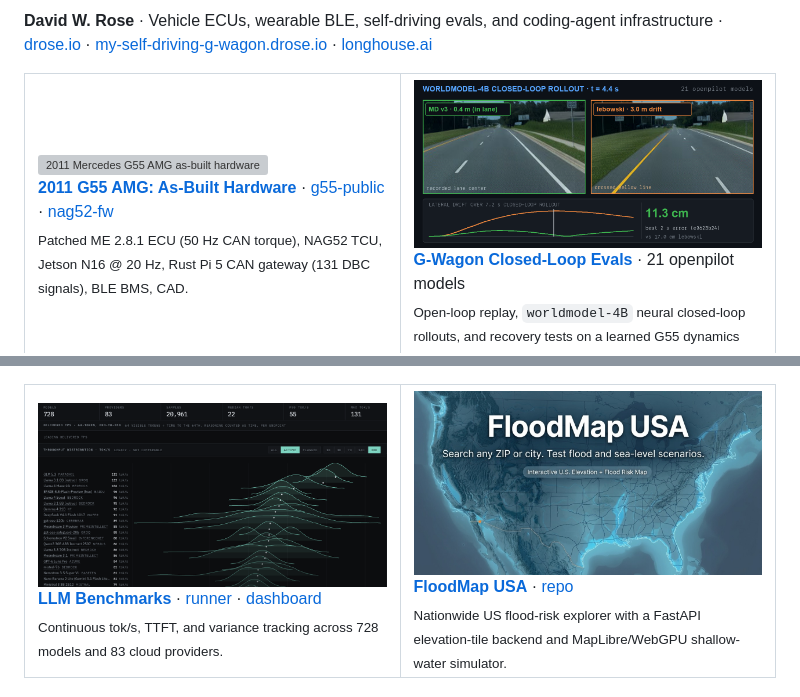
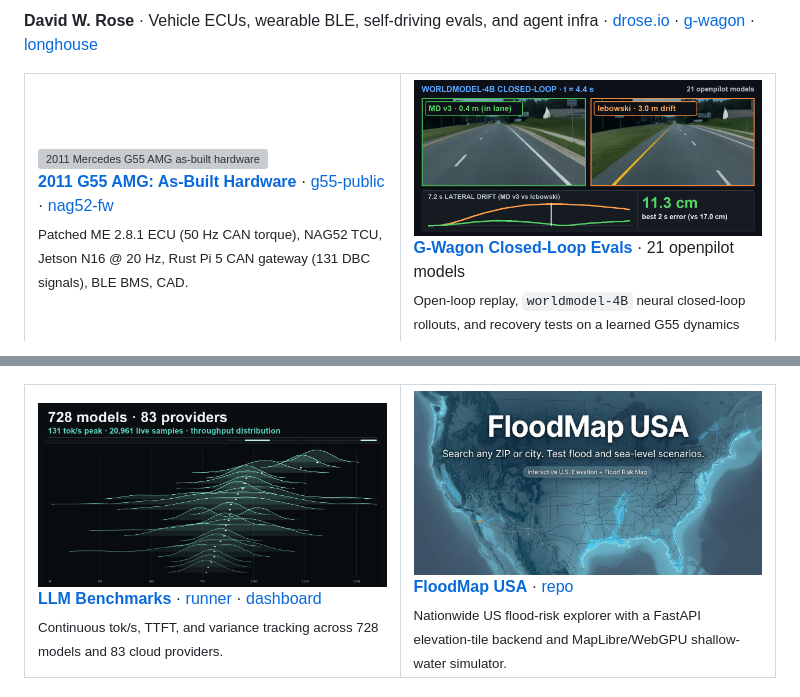
Before and after one commit to cipher982/cipher982, a Markdown page: README.md, 2 parts joined by grey strips. Drawn GitHub-style; pictures changed too: assets/g55-eval.png, assets/llm-benchmarks.png; grey boxes are pictures that could not be loaded.

```diff
--- a/README.md
+++ b/README.md
@@ -1,4 +1,4 @@
-**David W. Rose** · Vehicle ECUs, wearable BLE, self-driving evals, and coding-agent infrastructure · [drose.io](https://drose.io) · [my-self-driving-g-wagon.drose.io](https://my-self-driving-g-wagon.drose.io) · [longhouse.ai](https://longhouse.ai)
+**David W. Rose** · Vehicle ECUs, wearable BLE, self-driving evals, and agent infra · [drose.io](https://drose.io) · [g-wagon](https://my-self-driving-g-wagon.drose.io) · [longhouse](https://longhouse.ai)
 
 <table>
   <tr>
```
Also changed, not shown: other parts of README.md (+3 -3 lines), TEMPLATE.md (+4 -4 lines), assets/hdrpop.png, 3 other files.
